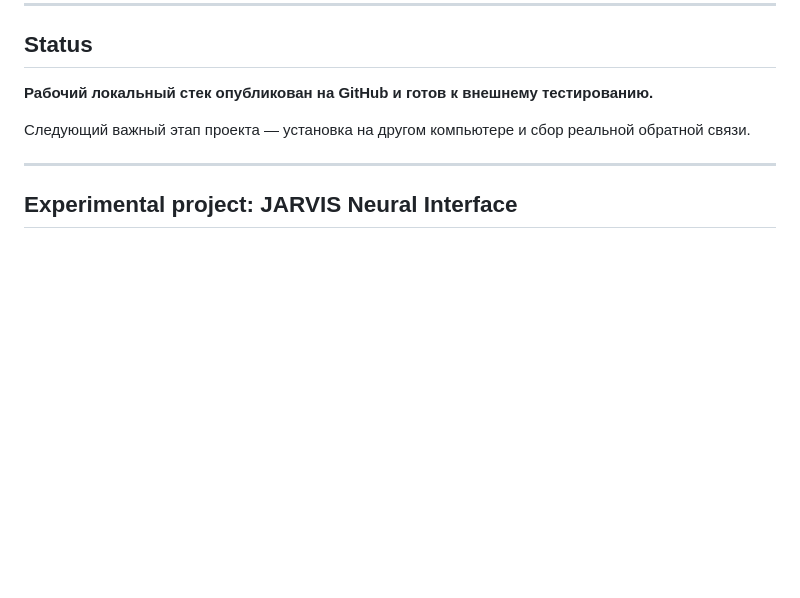
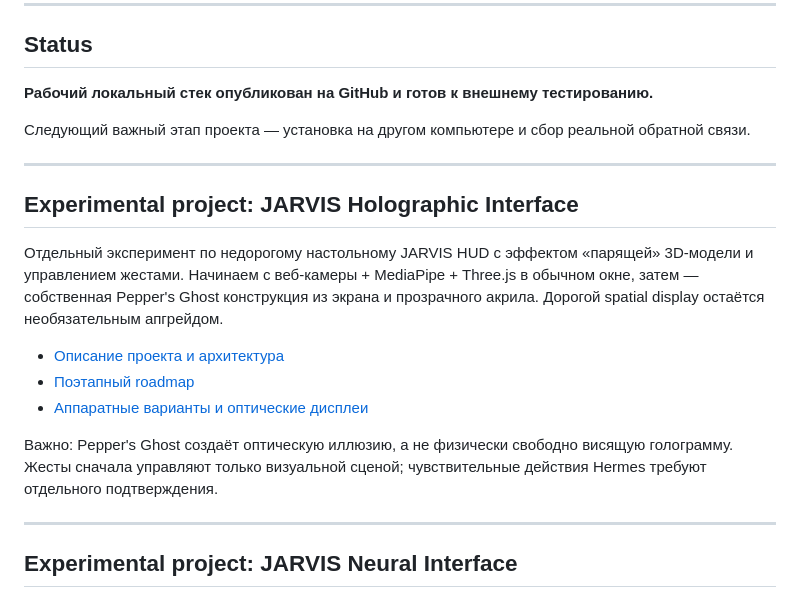
Before and after one commit to convergentaru/local-llm-stack, a Markdown page: README.md, the part around the change. GitHub-like rendering; blank space fills up the shorter version.

Commit message:
Link JARVIS Holographic Interface research docs from README

```diff
--- a/README.md
+++ b/README.md
@@ -631,6 +631,18 @@ local-llm-stack/
 
 ---
 
+## Experimental project: JARVIS Holographic Interface
+
+Отдельный эксперимент по недорогому настольному JARVIS HUD с эффектом «парящей» 3D-модели и управлением жестами. Начинаем с веб-камеры + MediaPipe + Three.js в обычном окне, затем — собственная Pepper's Ghost конструкция из экрана и прозрачного акрила. Дорогой spatial display остаётся необязательным апгрейдом.
+
+- [Описание проекта и архитектура](docs/experiments/jarvis-holographic-interface/README.md)
+- [Поэтапный roadmap](docs/experiments/jarvis-holographic-interface/ROADMAP.md)
+- [Аппаратные варианты и оптические дисплеи](docs/experiments/jarvis-holographic-interface/HARDWARE.md)
+
+Важно: Pepper's Ghost создаёт оптическую иллюзию, а не физически свободно висящую голограмму. Жесты сначала управляют только визуальной сценой; чувствительные действия Hermes требуют отдельного подтверждения.
+
+---
+
 ## Experimental project: JARVIS Neural Interface
 
 Отдельное исследование самодельного локального BCI (EEG → ограниченные события управления JARVIS / Hermes). Начинаем с симулятора и UI, затем проверяем поток сигналов, классификатор, безопасность и только после этого интеграцию с агентом.
```
